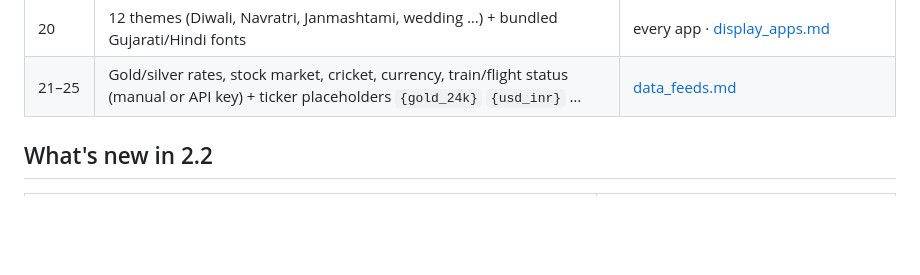
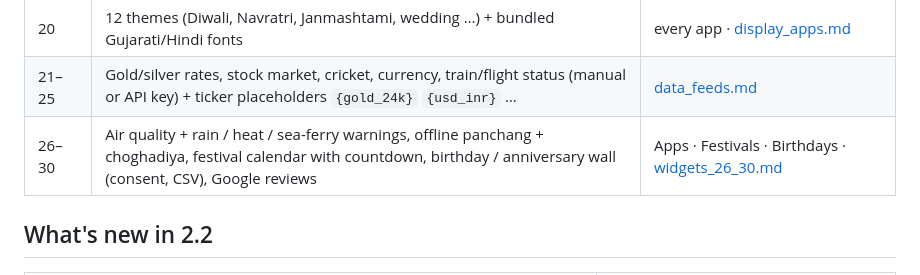
Before and after one commit to akshaykananidwk/ledtv, a Markdown page: README.md, the part around the change. Drawn GitHub-style; blank space fills up the shorter version.

Commit message:
WIP 2.4: widgets 26-30 (AQI, panchang, festivals, celebrations, reviews)
Co-Authored-By: Claude Opus 5.5 <noreply@anthropic.com>
Claude-Session: https://claude.ai/code/session_014Uzd5hdFodxYEjfEf4iF6i

```diff
--- a/README.md
+++ b/README.md
@@ -43,6 +43,7 @@ schedule karo, emergency message moklo, TV reboot/update karo.*
 | 17, 18 | Countdown, QR (URL / UPI / WhatsApp / Wi-Fi) | Apps |
 | 20 | 12 themes (Diwali, Navratri, Janmashtami, wedding …) + bundled Gujarati/Hindi fonts | every app · [display_apps.md](docs/modules/display_apps.md) |
 | 21–25 | Gold/silver rates, stock market, cricket, currency, train/flight status (manual or API key) + ticker placeholders `{gold_24k}` `{usd_inr}` … | [data_feeds.md](docs/modules/data_feeds.md) |
+| 26–30 | Air quality + rain / heat / sea-ferry warnings, offline panchang + choghadiya, festival calendar with countdown, birthday / anniversary wall (consent, CSV), Google reviews | Apps · Festivals · Birthdays · [widgets_26_30.md](docs/modules/widgets_26_30.md) |
 
 ## What's new in 2.2
 
```
